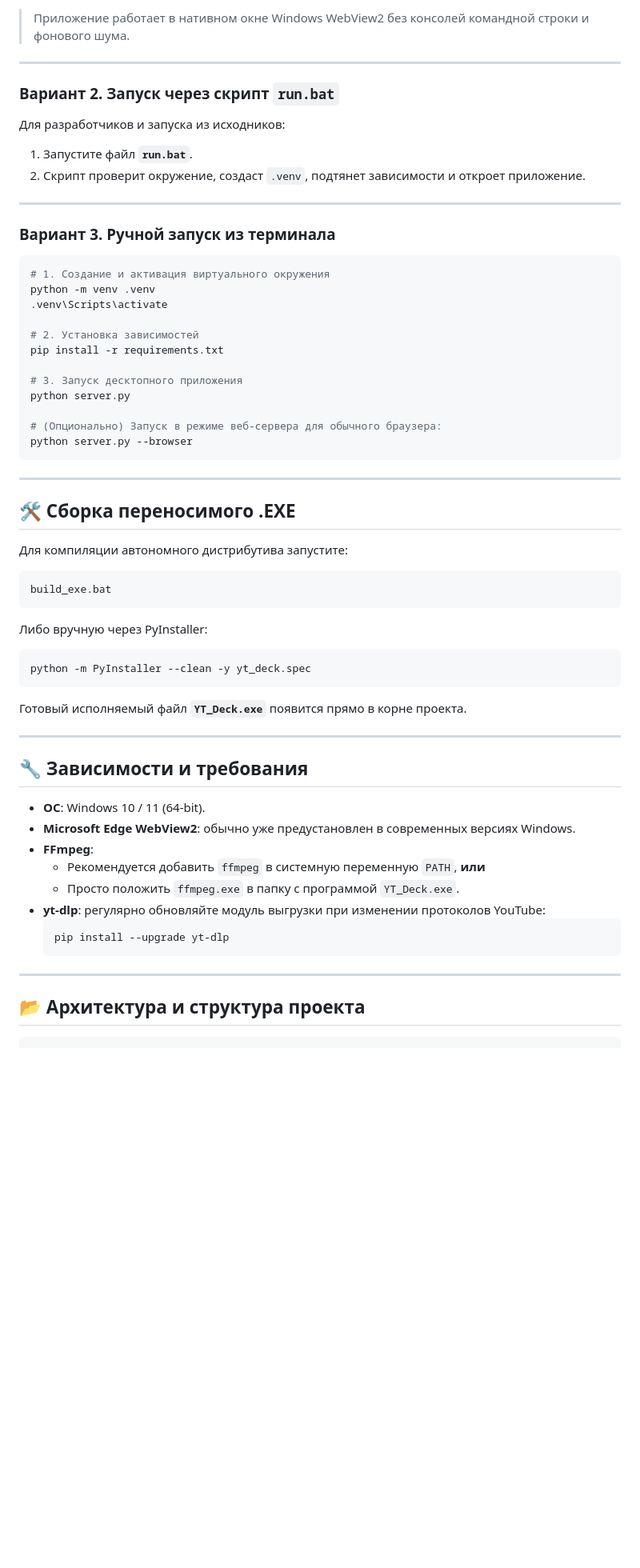
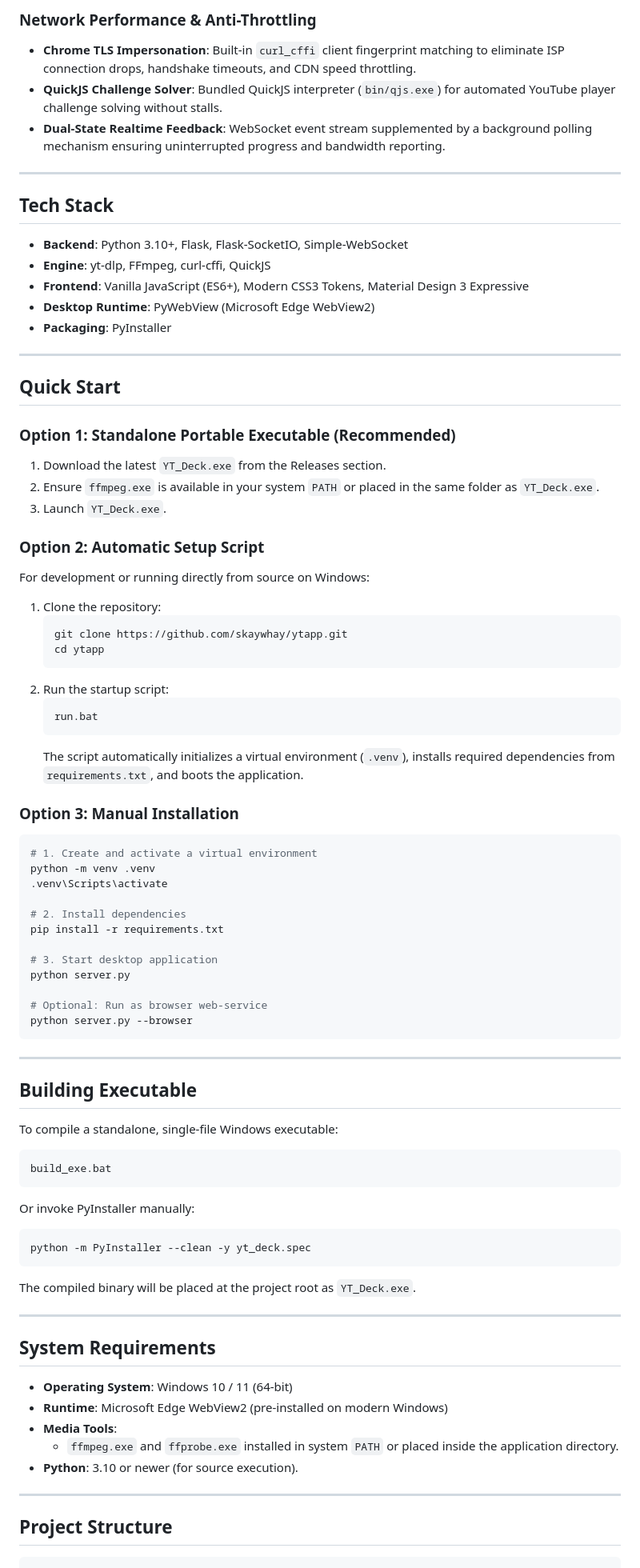
Before and after one commit to skaywhay/ytapp, a Markdown page: README.md, the part around one of its changes. Shown at 80% size. GitHub-like rendering; blank space fills up the shorter version.

````diff
--- a/README.md
+++ b/README.md
@@ -68,64 +47,92 @@
 
-> Приложение работает в нативном окне Windows WebView2 без консолей командной строки и фонового шума.
+### Network Performance & Anti-Throttling
+- **Chrome TLS Impersonation**: Built-in `curl_cffi` client fingerprint matching to eliminate ISP connection drops, handshake timeouts, and CDN speed throttling.
+- **QuickJS Challenge Solver**: Bundled QuickJS interpreter (`bin/qjs.exe`) for automated YouTube player challenge solving without stalls.
+- **Dual-State Realtime Feedback**: WebSocket event stream supplemented by a background polling mechanism ensuring uninterrupted progress and bandwidth reporting.
 
 ---
 
-### Вариант 2. Запуск через скрипт `run.bat`
+## Tech Stack
 
-Для разработчиков и запуска из исходников:
-1. Запустите файл **`run.bat`**.
-2. Скрипт проверит окружение, создаст `.venv`, подтянет зависимости и откроет приложение.
+- **Backend**: Python 3.10+, Flask, Flask-SocketIO, Simple-WebSocket
+- **Engine**: yt-dlp, FFmpeg, curl-cffi, QuickJS
+- **Frontend**: Vanilla JavaScript (ES6+), Modern CSS3 Tokens, Material Design 3 Expressive
+- **Desktop Runtime**: PyWebView (Microsoft Edge WebView2)
+- **Packaging**: PyInstaller
 
 ---
 
-### Вариант 3. Ручной запуск из терминала
+## Quick Start
+
+### Option 1: Standalone Portable Executable (Recommended)
+
+1. Download the latest `YT_Deck.exe` from the Releases section.
+2. Ensure `ffmpeg.exe` is available in your system `PATH` or placed in the same folder as `YT_Deck.exe`.
+3. Launch `YT_Deck.exe`.
+
+### Option 2: Automatic Setup Script
+
+For development or running directly from source on Windows:
+
+1. Clone the repository:
+   ```cmd
+   git clone https://github.com/skaywhay/ytapp.git
+   cd ytapp
+   ```
+2. Run the startup script:
+   ```cmd
+   run.bat
+   ```
+   The script automatically initializes a virtual environment (`.venv`), installs required dependencies from `requirements.txt`, and boots the application.
+
+### Option 3: Manual Installation
 
 ```powershell
-# 1. Создание и активация виртуального окружения
+# 1. Create and activate a virtual environment
 python -m venv .venv
 .venv\Scripts\activate
 
-# 2. Установка зависимостей
+# 2. Install dependencies
 pip install -r requirements.txt
 
-# 3. Запуск десктопного приложения
+# 3. Start desktop application
 python server.py
 
-# (Опционально) Запуск в режиме веб-сервера для обычного браузера:
+# Optional: Run as browser web-service
 python server.py --browser
 ```
 
 ---
 
-## 🛠 Сборка переносимого .EXE
+## Building Executable
 
-Для компиляции автономного дистрибутива запустите:
+To compile a standalone, single-file Windows executable:
+
 ```cmd
 build_exe.bat
 ```
-Либо вручную через PyInstaller:
+
+Or invoke PyInstaller manually:
+
 ```powershell
 python -m PyInstaller --clean -y yt_deck.spec
 ```
-Готовый исполняемый файл **`YT_Deck.exe`** появится прямо в корне проекта.
+
+The compiled binary will be placed at the project root as `YT_Deck.exe`.
 
 ---
 
-## 🔧 Зависимости и требования
+## System Requirements
 
-- **ОС**: Windows 10 / 11 (64-bit).
-- **Microsoft Edge WebView2**: обычно уже предустановлен в современных версиях Windows.
-- **FFmpeg**:
-  - Рекомендуется добавить `ffmpeg` в системную переменную `PATH`, **или**
-  - Просто положить `ffmpeg.exe` в папку с программой `YT_Deck.exe`.
-- **yt-dlp**: регулярно обновляйте модуль выгрузки при изменении протоколов YouTube:
-  ```powershell
-  pip install --upgrade yt-dlp
-  ```
+- **Operating System**: Windows 10 / 11 (64-bit)
+- **Runtime**: Microsoft Edge WebView2 (pre-installed on modern Windows)
+- **Media Tools**:
+  - `ffmpeg.exe` and `ffprobe.exe` installed in system `PATH` or placed inside the application directory.
+- **Python**: 3.10 or newer (for source execution).
 
 ---
 
-## 📂 Архитектура и структура проекта
+## Project Structure
 
 ```text
 ytapp/
````
Also changed, not shown: other parts of README.md (+48 -69 lines), README_RU.md (added, +162 -0 lines).
